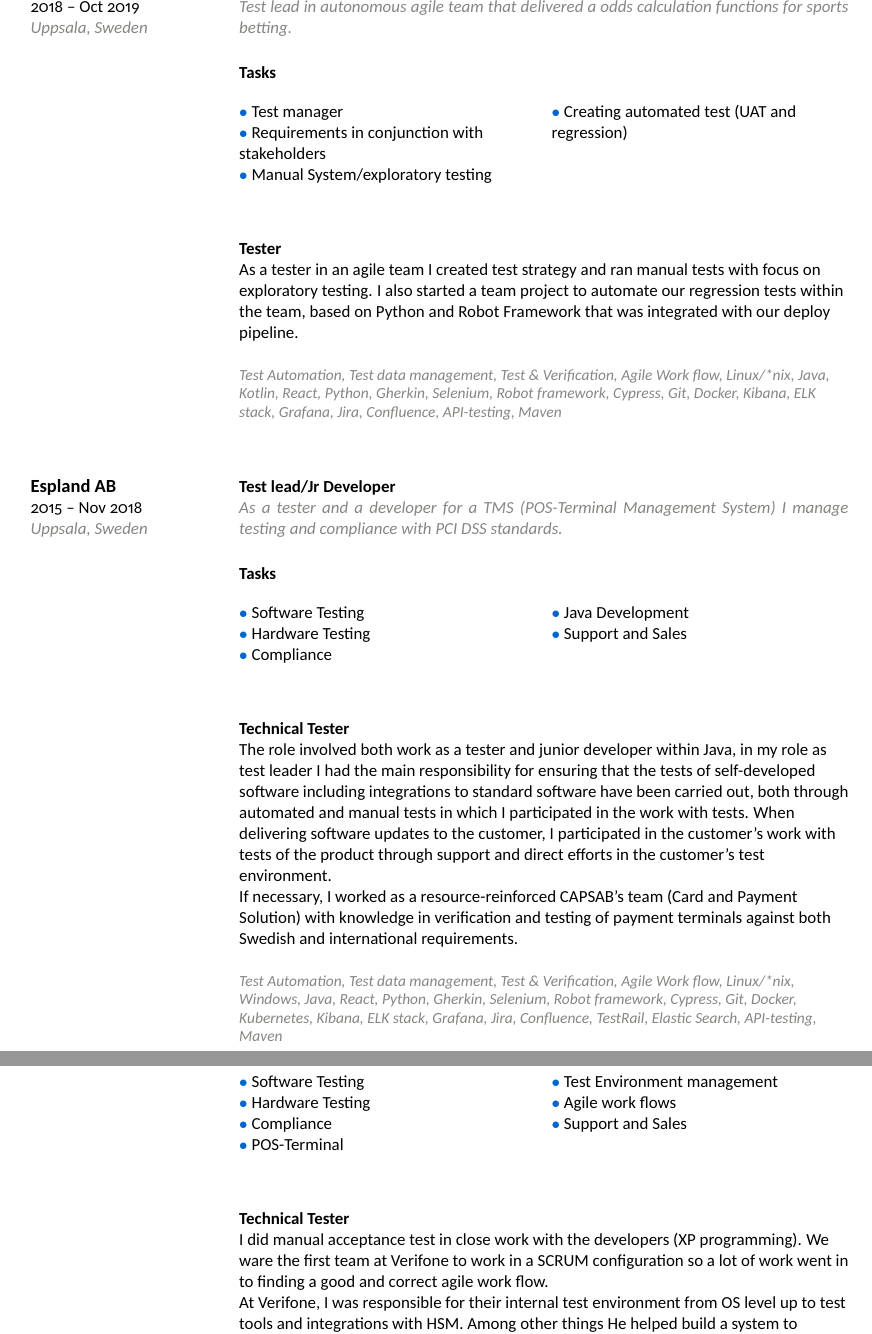
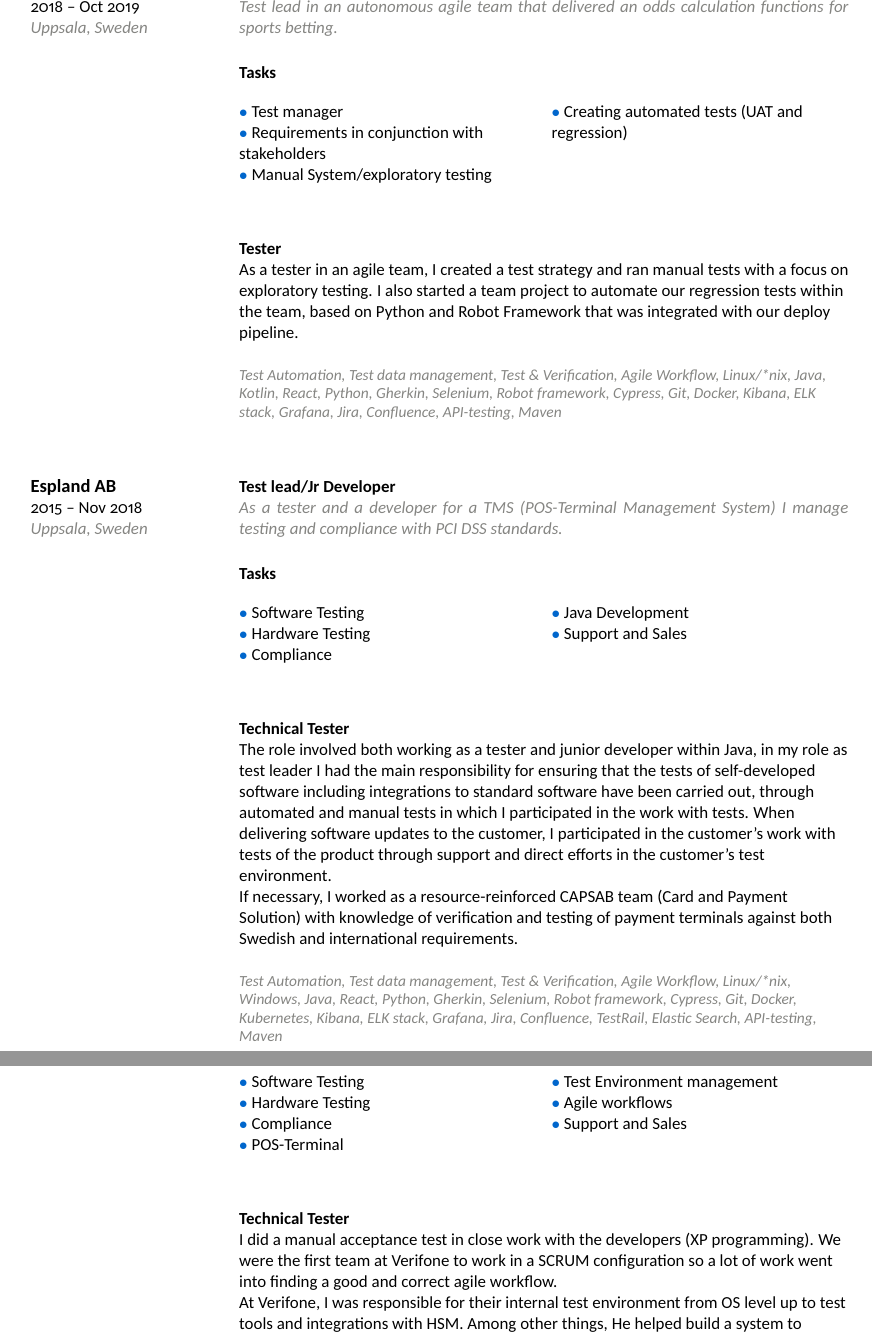
Before and after one commit to StaffanOB/Staffan-Bjornson-CV, a LaTeX CV (sobCV.tex): two parts of pages 4 and 5 of 6, joined at a grey line, cut so that both start at the same text. The pictures show the PDF file Staffan Bjornson CV.pdf that the author committed with the source.

Commit message:
release test

```diff
--- a/sobCV.tex
+++ b/sobCV.tex
@@ -38,7 +39,7 @@
        Test \& verification,
        Automation,
        Test data management,
-       Agile work flow,
+       Agile workflow,
        CI/CD,
        Linux/*nix,
        Robot Framework,
@@ -93,7 +94,7 @@
  }{
        Test Automation,
        Test data management,
-       Agile Work flow,
+       Agile Workflow,
        Windows,
        DevOps Azure,
        React,
@@ -156,7 +157,7 @@
    % Tool and services list
        Test Automation,
        Test data management,
-       Agile Work flow,
+       Agile Workflow,
        CI/CD,
        Linux/*nix,
        Windows,
@@ -186,21 +187,21 @@
    {Uppsala, Sweden}{
    % =======================================================================
    % Description of your job
-       Test lead in autonomous agile team that delivered a odds calculation
+       Test lead in an autonomous agile team that delivered an odds calculation
        functions for sports betting.
    }
    % =======================================================================
-   % What was the main tasks of the job.
+   % What were the main tasks of the job.
    % Use comma (,) to separate the tasks.
     {Tasks}{
        Test manager,
        Requirements in conjunction with stakeholders,
        Manual System/exploratory testing,
-       Creating automated test (UAT and regression)
+       Creating automated tests (UAT and regression)
  }{  % Job Details ===========================================================
      \jobDetails{Tester}{
-         As a tester in an agile team I created test strategy and ran manual
-         tests with focus on exploratory testing. I also started a team
+         As a tester in an agile team, I created a test strategy and ran manual
+         tests with a focus on exploratory testing. I also started a team
          project to automate our regression tests within the team, based on
          Python and Robot Framework that was integrated with our deploy
          pipeline.
@@ -209,7 +210,7 @@
        Test Automation,
        Test data management,
        Test \& Verification,
-       Agile Work flow,
+       Agile Workflow,
        Linux/*nix,
        Java,
        Kotlin,
@@ -251,17 +252,17 @@
  }{  % Job Details ===========================================================
      \jobDetails{Technical Tester}
       {
-          The role involved both work as a tester and junior developer within
+          The role involved both working as a tester and junior developer within
           Java, in my role as test leader I had the main responsibility for
           ensuring that the tests of self-developed software including
-          integrations to standard software have been carried out, both through
+          integrations to standard software have been carried out, through
           automated and manual tests in which I participated in the work with
           tests.  When delivering software updates to the customer, I
           participated in the customer's work with tests of the product through
           support and direct efforts in the customer's test environment.
 
-          If necessary, I worked as a  resource-reinforced CAPSAB's team (Card
-          and Payment Solution) with knowledge in verification and testing of
+          If necessary, I worked as a  resource-reinforced CAPSAB team (Card
+          and Payment Solution) with knowledge of verification and testing of
           payment terminals against both Swedish and international
           requirements.
      }
@@ -269,7 +270,7 @@
        Test Automation,
        Test data management,
        Test \& Verification,
-       Agile Work flow,
+       Agile Workflow,
        Linux/*nix,
        Windows,
        Java,
@@ -311,15 +312,15 @@
        Compliance,
        POS-Terminal,
        Test Environment management,
-       Agile work flows,
+       Agile workflows,
        Support and Sales
  }{  % Job Details ===========================================================
      \jobDetails{Technical Tester}
       {
-          I did manual acceptance test in close work with the developers (XP
-          programming). We ware the first team at Verifone to work in a SCRUM
-          configuration so a lot of work went in to finding a good and correct
-          agile work flow.
+          I did a manual acceptance test in close work with the developers (XP
+          programming). We were the first team at Verifone to work in a SCRUM
+          configuration so a lot of work went into finding a good and correct
+          agile workflow.
 
           At Verifone, I was responsible for their internal test environment
           from OS level up to test tools and integrations with HSM. Among other
@@ -329,7 +330,7 @@
  }{
        Test data management,
        Test \& Verification,
-       Agile Work flow,
+       Agile Workflow,
        Linux/*nix,
        Windows,
        Java,
```
Also changed, not shown: sobCV.cls (+1 -1 lines), Makefile, Staffan Bjornson CV.pdf, icons/sob_banner.png, sobCV.tex (47 more changed lines), 1 other file.
